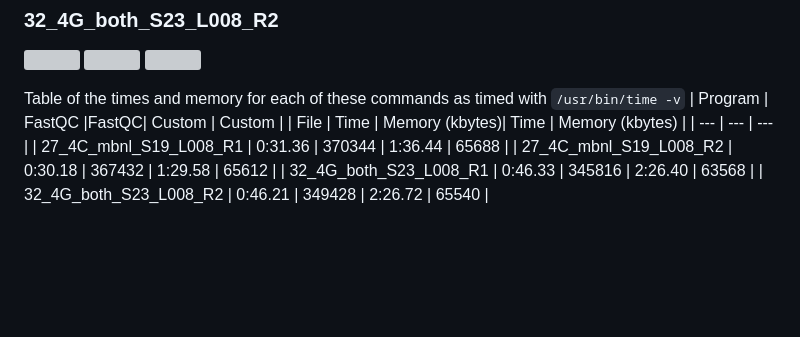
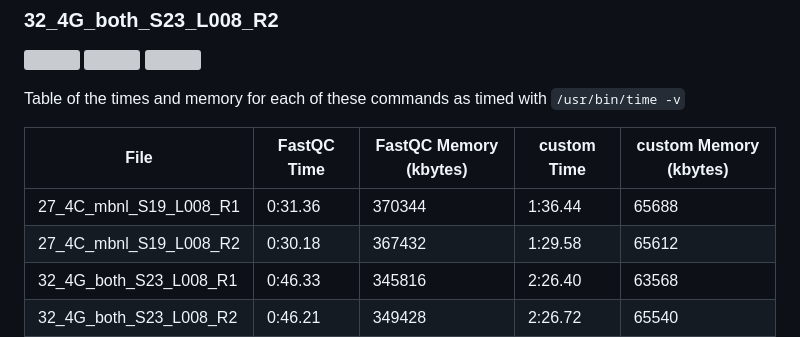
Before and after one commit to wesleygomersall/QAA, a Markdown page: notes.md, the part around the change. Drawn GitHub-style; blank space fills up the shorter version; grey boxes are pictures that could not be loaded.

```diff
--- a/notes.md
+++ b/notes.md
@@ -220,9 +220,9 @@ Overall, this data seems to be of good quality, none of the error bars of fastqc
 ![](./fqcout_raw/report/32_R2_per_base_n_content.png)
 
 Table of the times and memory for each of these commands as timed with `/usr/bin/time -v`
-| Program | FastQC |FastQC| Custom | Custom |
-| File | Time |  Memory (kbytes)| Time | Memory (kbytes) |
-| --- 	| --- 	| --- 	|
+
+| File | FastQC Time | FastQC Memory (kbytes)| custom Time | custom Memory (kbytes) |
+| --- 	| --- 	| --- 	|  --- 	| --- 	|
 | 27_4C_mbnl_S19_L008_R1 | 0:31.36 | 370344 | 1:36.44 | 65688 |
 | 27_4C_mbnl_S19_L008_R2 | 0:30.18 | 367432 | 1:29.58 | 65612 |
 | 32_4G_both_S23_L008_R1 | 0:46.33 | 345816 | 2:26.40 | 63568 |
```
